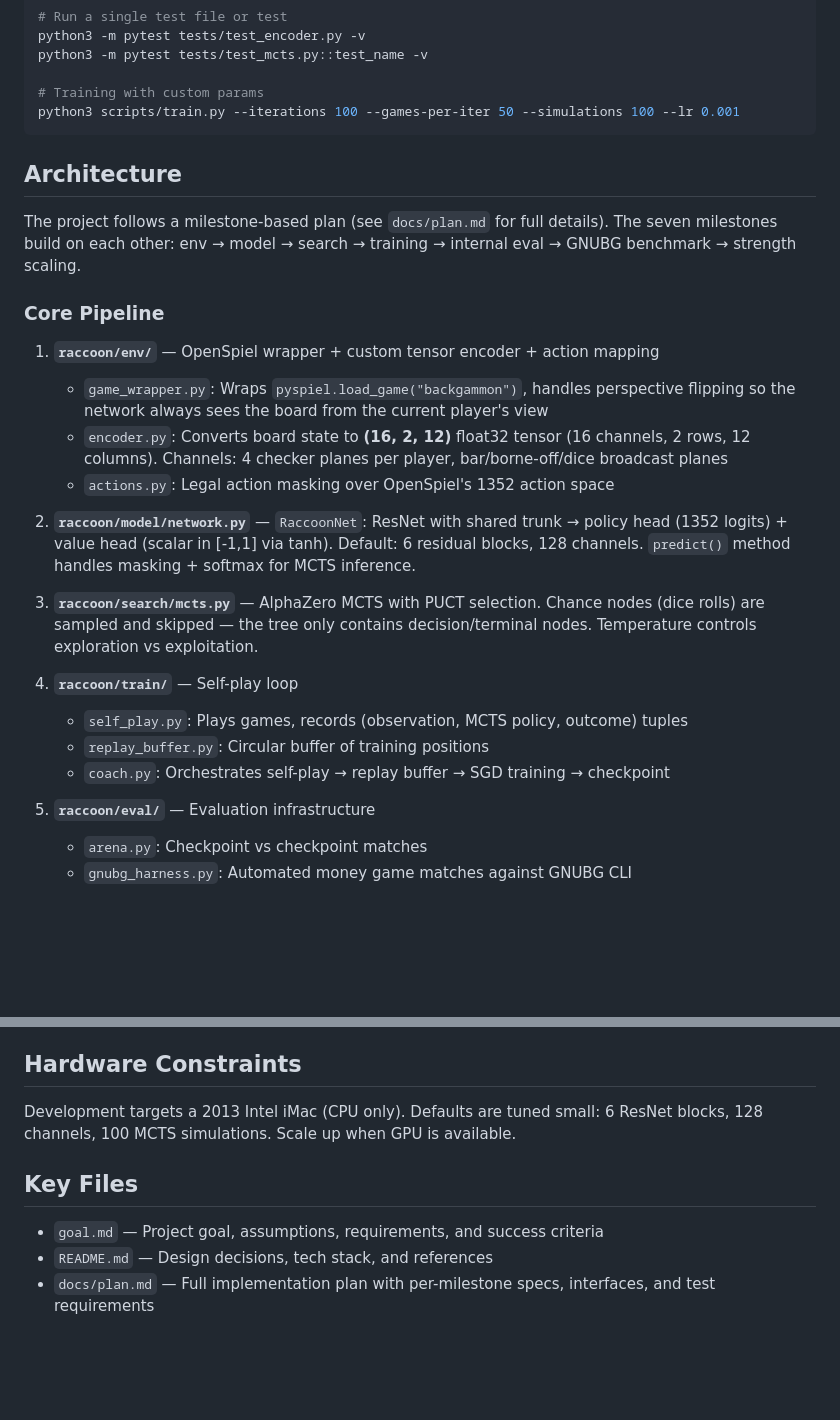
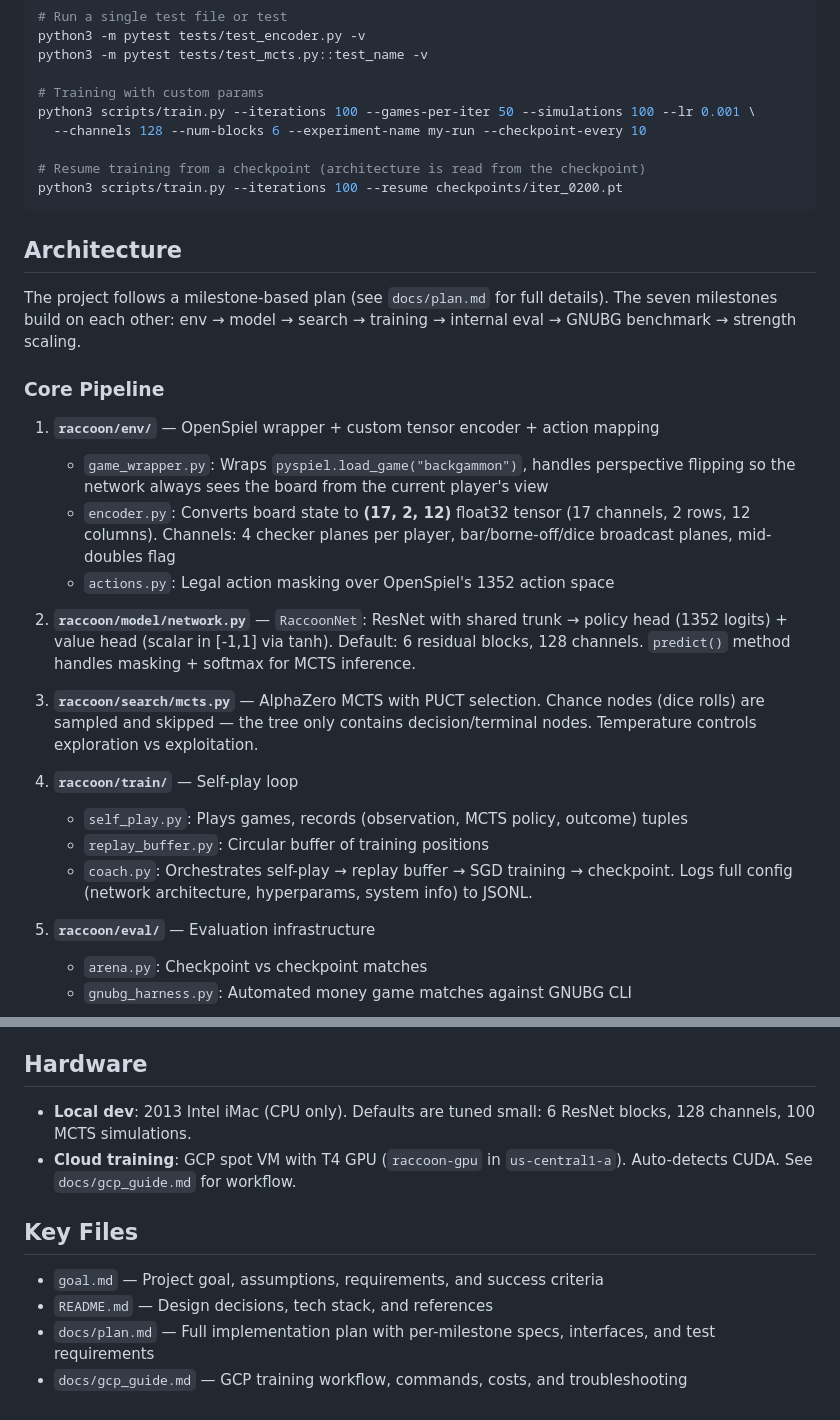
Before and after one commit to lassehjorthmadsen/raccoon, a Markdown page: CLAUDE.md, 2 parts joined by grey strips. Rendered like a GitHub page; blank space fills up the shorter version.

Commit message:
Update CLAUDE.md for M7: 17-channel encoder, GPU support, new CLI args
Co-Authored-By: Claude Opus 4.6 <noreply@anthropic.com>

````diff
--- a/CLAUDE.md
+++ b/CLAUDE.md
@@ -22,7 +22,11 @@ python3 -m pytest tests/test_encoder.py -v
 python3 -m pytest tests/test_mcts.py::test_name -v
 
 # Training with custom params
-python3 scripts/train.py --iterations 100 --games-per-iter 50 --simulations 100 --lr 0.001
+python3 scripts/train.py --iterations 100 --games-per-iter 50 --simulations 100 --lr 0.001 \
+  --channels 128 --num-blocks 6 --experiment-name my-run --checkpoint-every 10
+
+# Resume training from a checkpoint (architecture is read from the checkpoint)
+python3 scripts/train.py --iterations 100 --resume checkpoints/iter_0200.pt
 ```
 
 ## Architecture
@@ -33,7 +37,7 @@ The project follows a milestone-based plan (see `docs/plan.md` for full details)
 
 1. **`raccoon/env/`** — OpenSpiel wrapper + custom tensor encoder + action mapping
    - `game_wrapper.py`: Wraps `pyspiel.load_game("backgammon")`, handles perspective flipping so the network always sees the board from the current player's view
-   - `encoder.py`: Converts board state to **(16, 2, 12)** float32 tensor (16 channels, 2 rows, 12 columns). Channels: 4 checker planes per player, bar/borne-off/dice broadcast planes
+   - `encoder.py`: Converts board state to **(17, 2, 12)** float32 tensor (17 channels, 2 rows, 12 columns). Channels: 4 checker planes per player, bar/borne-off/dice broadcast planes, mid-doubles flag
    - `actions.py`: Legal action masking over OpenSpiel's 1352 action space
 
 2. **`raccoon/model/network.py`** — `RaccoonNet`: ResNet with shared trunk → policy head (1352 logits) + value head (scalar in [-1,1] via tanh). Default: 6 residual blocks, 128 channels. `predict()` method handles masking + softmax for MCTS inference.
@@ -43,7 +47,7 @@ The project follows a milestone-based plan (see `docs/plan.md` for full details)
 4. **`raccoon/train/`** — Self-play loop
    - `self_play.py`: Plays games, records (observation, MCTS policy, outcome) tuples
    - `replay_buffer.py`: Circular buffer of training positions
-   - `coach.py`: Orchestrates self-play → replay buffer → SGD training → checkpoint
+   - `coach.py`: Orchestrates self-play → replay buffer → SGD training → checkpoint. Logs full config (network architecture, hyperparams, system info) to JSONL.
 
 5. **`raccoon/eval/`** — Evaluation infrastructure
    - `arena.py`: Checkpoint vs checkpoint matches
@@ -60,12 +64,14 @@ The project follows a milestone-based plan (see `docs/plan.md` for full details)
 - Loss = cross-entropy(policy) + MSE(value) + L2 regularization (via optimizer weight_decay)
 - Training examples store the game outcome from each position's player's perspective as value target
 
-## Hardware Constraints
+## Hardware
 
-Development targets a 2013 Intel iMac (CPU only). Defaults are tuned small: 6 ResNet blocks, 128 channels, 100 MCTS simulations. Scale up when GPU is available.
+- **Local dev**: 2013 Intel iMac (CPU only). Defaults are tuned small: 6 ResNet blocks, 128 channels, 100 MCTS simulations.
+- **Cloud training**: GCP spot VM with T4 GPU (`raccoon-gpu` in `us-central1-a`). Auto-detects CUDA. See `docs/gcp_guide.md` for workflow.
 
 ## Key Files
 
 - `goal.md` — Project goal, assumptions, requirements, and success criteria
 - `README.md` — Design decisions, tech stack, and references
 - `docs/plan.md` — Full implementation plan with per-milestone specs, interfaces, and test requirements
+- `docs/gcp_guide.md` — GCP training workflow, commands, costs, and troubleshooting
````
